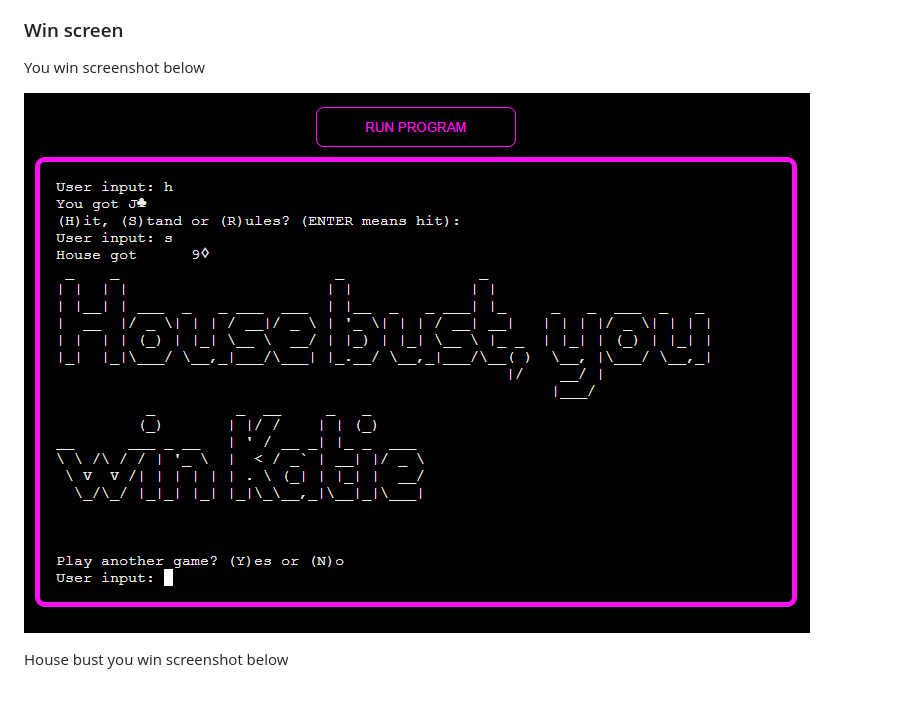
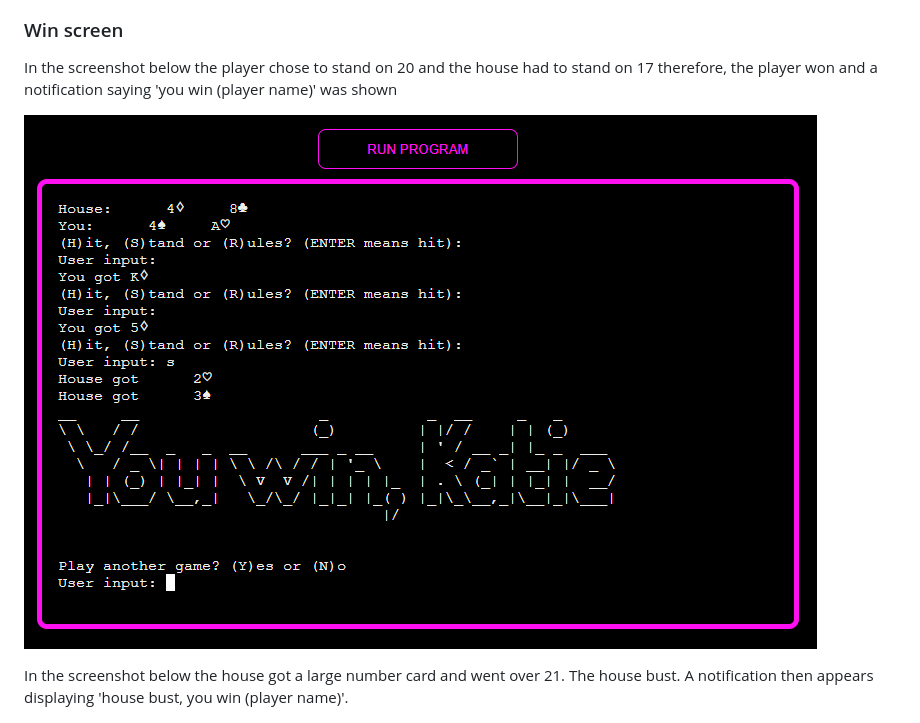
Before and after one commit to KSDunne/twenty_one, a Markdown page: README.md, the part around the change. Drawn GitHub-style; pictures changed too: docs/you_win_ss.PNG; blank space fills up the shorter version.

Commit message:
Write a paragraph for the win screen in README

```diff
--- a/README.md
+++ b/README.md
@@ -83,11 +83,11 @@ The rules function prints 5 basic rules of the game to the screen. The game pres
 
 ### Win screen
 
-You win screenshot below
+In the screenshot below the player chose to stand on 20 and the house had to stand on 17 therefore, the player won and a notification saying 'you win (player name)' was shown
 
-![You win screen image](docs/house_bust_you_win_ss.PNG)
+![You win screen image](docs/you_win_ss.PNG)
 
-House bust you win screenshot below
+In the screenshot below the house got a large number card and went over 21. The house bust. A notification then appears displaying 'house bust, you win (player name)'.
 
 ![House bust you win screen image](docs/house_bust_you_win_ss.PNG)
 
```
